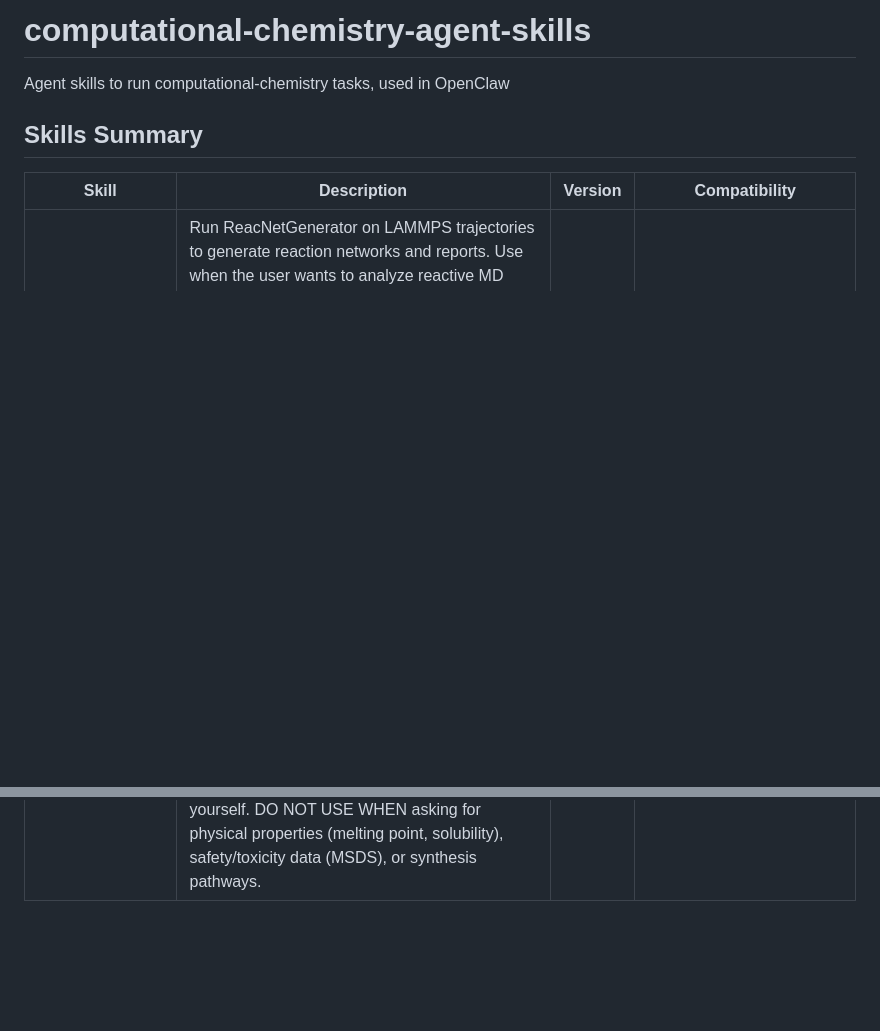
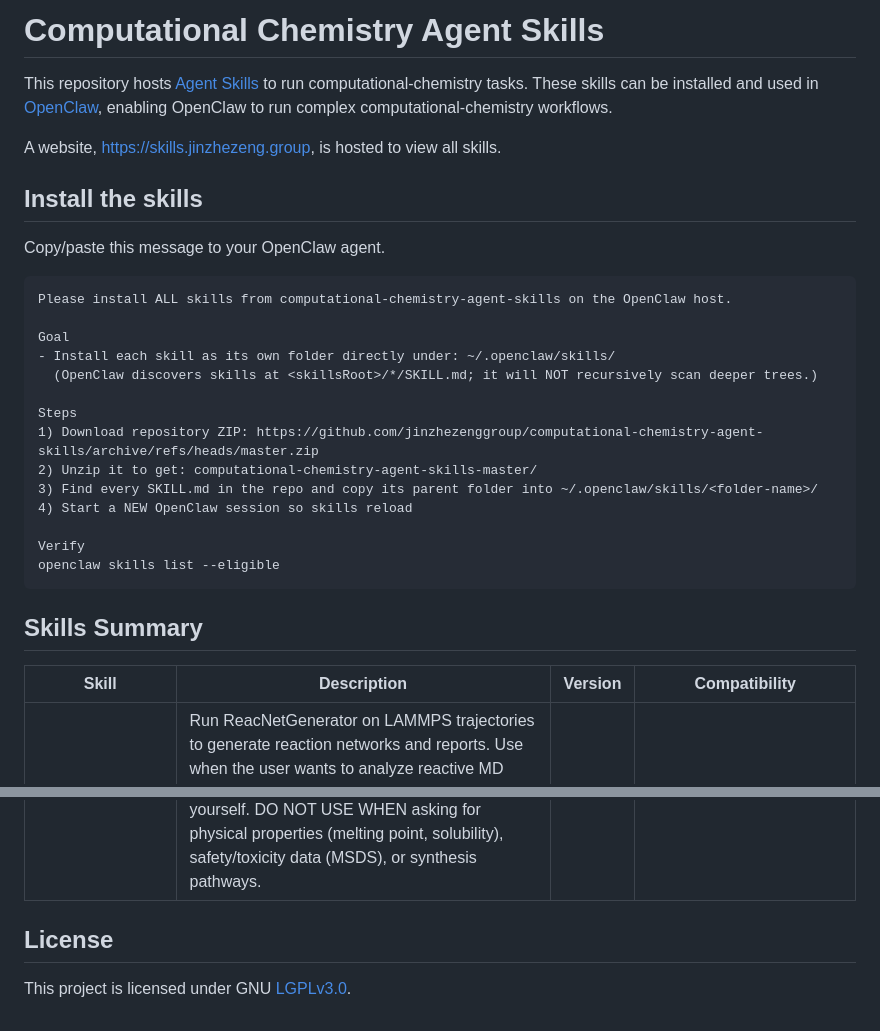
Before and after one commit to jinzhezenggroup/computational-chemistry-agent-skills, a Markdown page: README.md, 2 parts joined by grey strips. Drawn GitHub-style; blank space fills up the shorter version.

Commit message:
docs: enhance README with installation guide and skills overview (#38)

````diff
--- a/README.md
+++ b/README.md
@@ -1,6 +1,30 @@
-# computational-chemistry-agent-skills
+# Computational Chemistry Agent Skills
 
-Agent skills to run computational-chemistry tasks, used in OpenClaw
+This repository hosts [Agent Skills](https://agentskills.io/home) to run computational-chemistry tasks.
+These skills can be installed and used in [OpenClaw](https://github.com/openclaw/openclaw), enabling OpenClaw to run complex computational-chemistry workflows.
+
+A website, [https://skills.jinzhezeng.group](https://skills.jinzhezeng.group), is hosted to view all skills.
+
+## Install the skills
+
+Copy/paste this message to your OpenClaw agent.
+
+```md
+Please install ALL skills from computational-chemistry-agent-skills on the OpenClaw host.
+
+Goal
+- Install each skill as its own folder directly under: ~/.openclaw/skills/
+  (OpenClaw discovers skills at <skillsRoot>/*/SKILL.md; it will NOT recursively scan deeper trees.)
+
+Steps
+1) Download repository ZIP: https://github.com/jinzhezenggroup/computational-chemistry-agent-skills/archive/refs/heads/master.zip
+2) Unzip it to get: computational-chemistry-agent-skills-master/
+3) Find every SKILL.md in the repo and copy its parent folder into ~/.openclaw/skills/<folder-name>/
+4) Start a NEW OpenClaw session so skills reload
+
+Verify
+openclaw skills list --eligible
+```
 
 <!-- SKILLS_TABLE_START -->
 ## Skills Summary
@@ -23,3 +47,7 @@ Agent skills to run computational-chemistry tasks, used in OpenClaw
 | [dpdisp-submit](tools/dpdisp-submit/SKILL.md) | Run Shell commands as computational jobs, on local machines or HPC clusters, through Shell, Slurm, PBS, LSF, Bohrium, etc. USE WHEN the user needs to submit batch jobs to a cluster, run commands on a remote server, execute tasks via job schedulers (Slurm, PBS, LSF), or safely run long-term/background shell commands that require state tracking and auto-recovery. | 1.0 | Requires uv and access to the internet. |
 | [search-species](tools/search-species/SKILL.md) | USE WHEN requesting core chemical structural data (SMILES, formula, mass, 2D images) via IUPAC, common, or multilingual names. You MUST actively retrieve the data using this skill; DO NOT hallucinate or generate structures yourself. DO NOT USE WHEN asking for physical properties (melting point, solubility), safety/toxicity data (MSDS), or synthesis pathways. | 0.1.0 | Requires `uv` installed. |
 <!-- SKILLS_TABLE_END -->
+
+## License
+
+This project is licensed under GNU [LGPLv3.0](LICENSE).
````
